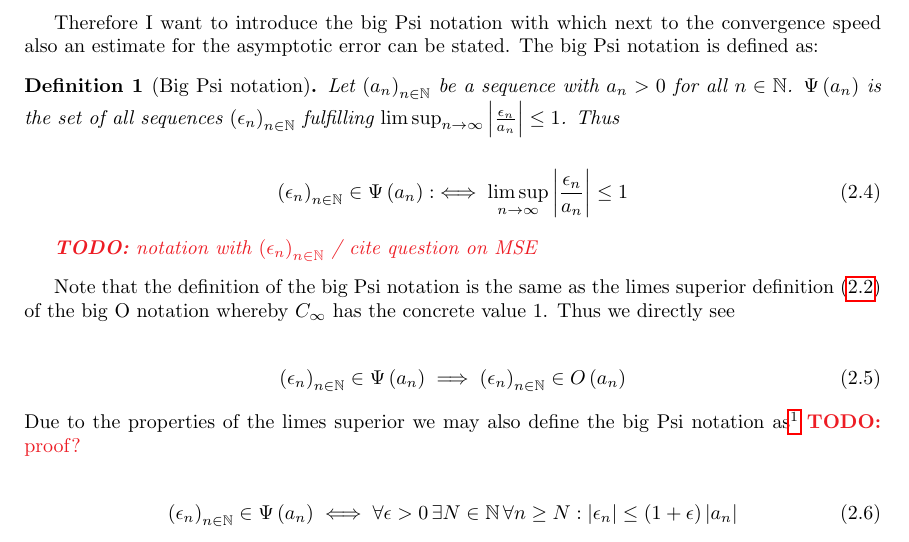
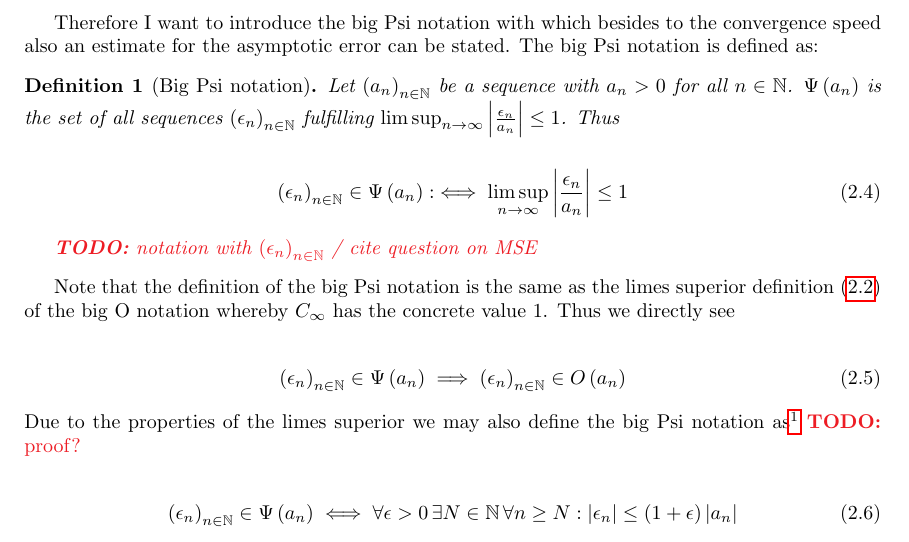
Before and after one commit to kulla/moivre_laplace_theorem, a LaTeX thesis (moivre_laplace_theorem.tex, which reads tools.tex): part of page 10 of 51, cut so that both start at the same text. Compiled offline with pdfLaTeX.

Commit message:
typo in tools.tex

```diff
--- a/tools.tex
+++ b/tools.tex
@@ -27,7 +27,7 @@ So $\epsilon_n \in \bigo{\frac 1n}$ means that $\epsilon_n$ approaches zero at l
 
 This and other arithmetic rules simplify error estimations. Unfortunately the big O notation does only provide an estimate of the convergence speed but no estimation of the error's value since the constants $C$ and $C_\infty$ in \eqref{bigo_def1} and \eqref{bigo_def_limsup} are not known \todo{cite/footnote}.
 
-Therefore I want to introduce the big Psi notation with which next to the convergence speed also an estimate for the asymptotic error can be stated. The big Psi notation is defined as:
+Therefore I want to introduce the big Psi notation with which besides to the convergence speed also an estimate for the asymptotic error can be stated. The big Psi notation is defined as:
 
 \begin{definition}[Big Psi notation]
   Let $\seq{a_n}$ be a sequence with $a_n > 0$ for all $n\in\N$. $\bigpsi{a_n}$ is the set of all sequences $\seq{\epsilon_n}$ fulfilling $\limsup_{n\to\infty} \abs{\frac{\epsilon_n}{a_n}} \le 1$. Thus
```
